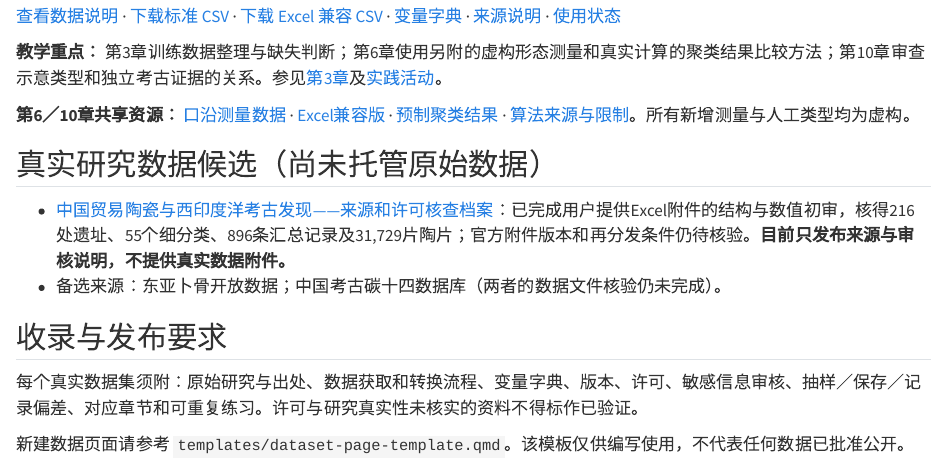
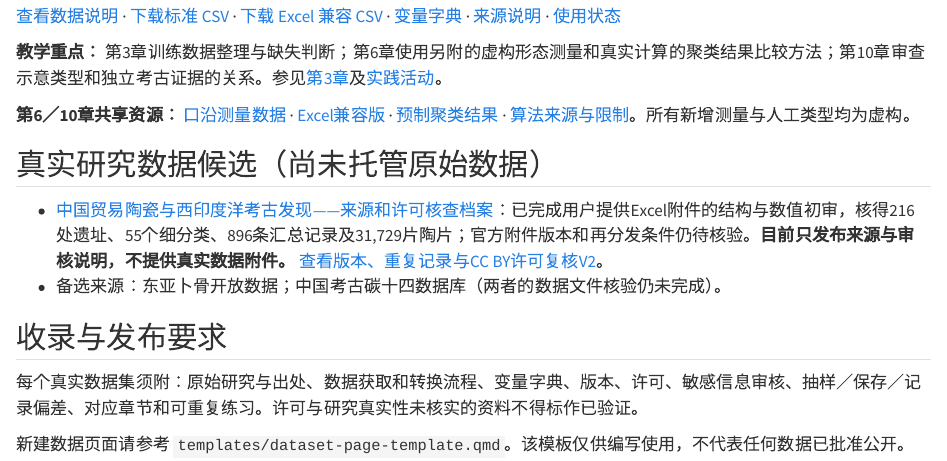
Before and after one commit to AI-Archaeology/AI-Archaeology-Textbook, a Quarto document (datasets.qmd): the page in a window 1100 px wide, from 490 px down. Rendered offline with R 4.5, knitr and Pandoc in place of Quarto, with nearby package versions.

Commit message:
Link V2 provenance audit and precise review status

```diff
--- a/datasets.qmd
+++ b/datasets.qmd
@@ -22,7 +22,7 @@
 
 ## 真实研究数据候选（尚未托管原始数据）
 
-- [中国贸易陶瓷与西印度洋考古发现——来源和许可核查档案](real-data-candidate-chinese-ceramics.qmd)：已完成用户提供Excel附件的结构与数值初审，核得216处遗址、55个细分类、896条汇总记录及31,729片陶片；官方附件版本和再分发条件仍待核验。**目前只发布来源与审核说明，不提供真实数据附件。**
+- [中国贸易陶瓷与西印度洋考古发现——来源和许可核查档案](real-data-candidate-chinese-ceramics.qmd)：已完成用户提供Excel附件的结构与数值初审，核得216处遗址、55个细分类、896条汇总记录及31,729片陶片；官方附件版本和再分发条件仍待核验。**目前只发布来源与审核说明，不提供真实数据附件。** [查看版本、重复记录与CC BY许可复核V2](data/external-candidates/chinese-ceramics-version-duplicates-license-v2.md)。
 - 备选来源：东亚卜骨开放数据；中国考古碳十四数据库（两者的数据文件核验仍未完成）。
 
 ## 收录与发布要求
```
